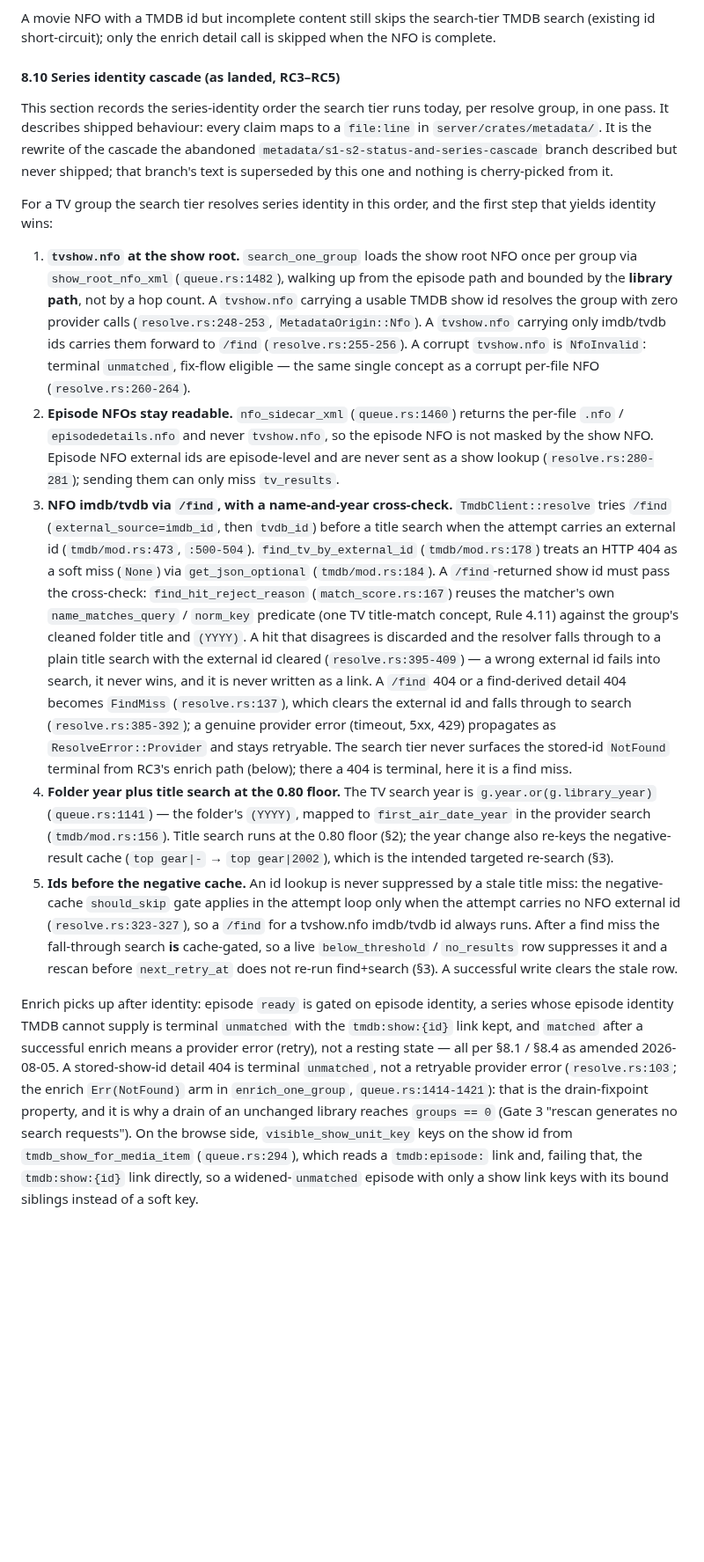
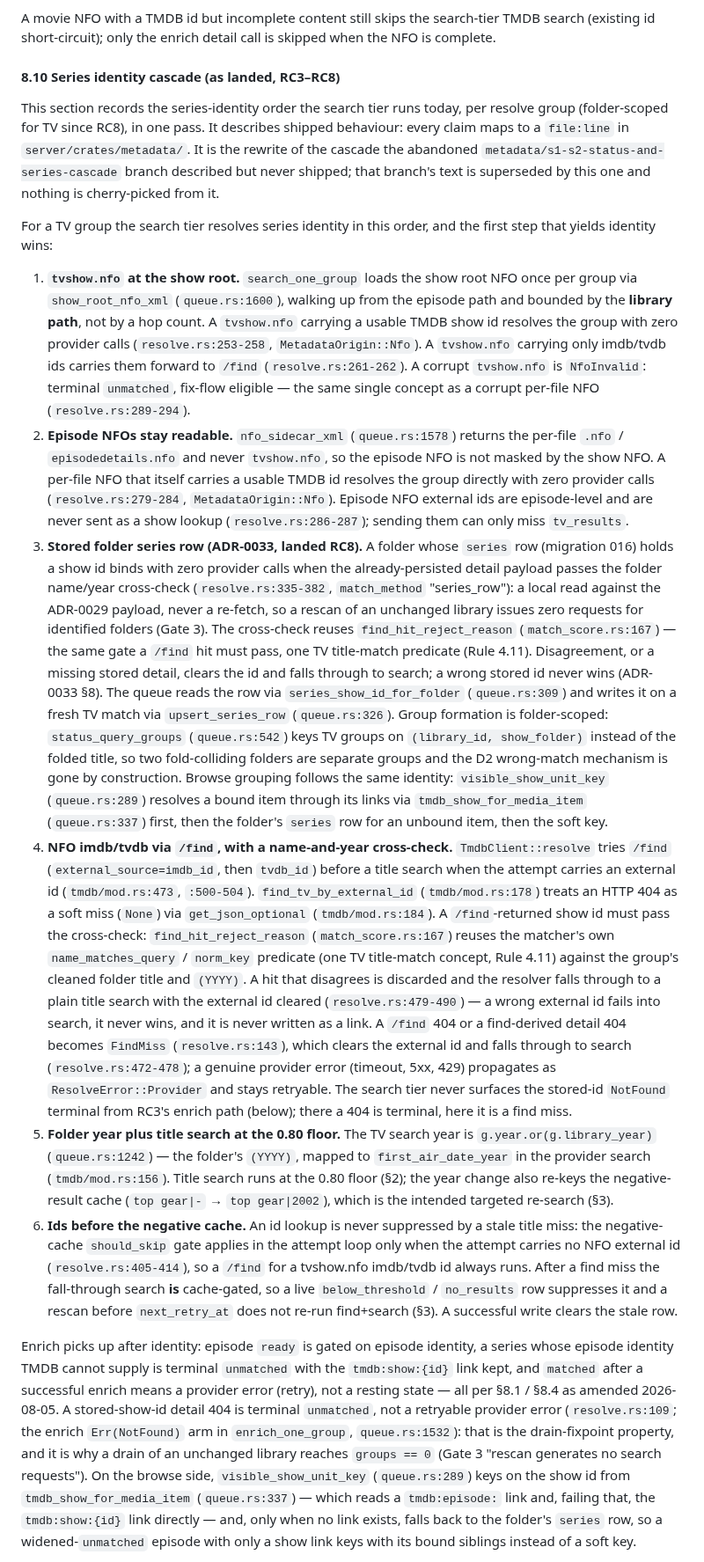
Before and after one commit to nightjar-tv/nightjar, a Markdown page: docs/adr/0026-metadata-pipeline.md, the part around one of its changes. Shown at 88% size. GitHub-like rendering; blank space fills up the shorter version.

```diff
--- a/docs/adr/0026-metadata-pipeline.md
+++ b/docs/adr/0026-metadata-pipeline.md
@@ -608,34 +614,58 @@ A movie NFO with a TMDB id but incomplete content still skips the
 search-tier TMDB search (existing id short-circuit); only the enrich
 detail call is skipped when the NFO is complete.
 
-#### 8.10 Series identity cascade (as landed, RC3–RC5)
+#### 8.10 Series identity cascade (as landed, RC3–RC8)
 
 This section records the series-identity order the search tier runs today,
-per resolve group, in one pass. It describes shipped behaviour: every
-claim maps to a `file:line` in `server/crates/metadata/`. It is the
-rewrite of the cascade the abandoned `metadata/s1-s2-status-and-series-cascade`
-branch described but never shipped; that branch's text is superseded by
-this one and nothing is cherry-picked from it.
+per resolve group (folder-scoped for TV since RC8), in one pass. It
+describes shipped behaviour: every claim maps to a `file:line` in
+`server/crates/metadata/`. It is the rewrite of the cascade the abandoned
+`metadata/s1-s2-status-and-series-cascade` branch described but never
+shipped; that branch's text is superseded by this one and nothing is
+cherry-picked from it.
 
 For a TV group the search tier resolves series identity in this order,
 and the first step that yields identity wins:
 
 1. **`tvshow.nfo` at the show root.** `search_one_group` loads the show
-   root NFO once per group via `show_root_nfo_xml` (`queue.rs:1482`),
+   root NFO once per group via `show_root_nfo_xml` (`queue.rs:1600`),
    walking up from the episode path and bounded by the **library path**,
    not by a hop count. A `tvshow.nfo` carrying a usable TMDB show id
    resolves the group with zero provider calls
-   (`resolve.rs:248-253`, `MetadataOrigin::Nfo`). A `tvshow.nfo` carrying
+   (`resolve.rs:253-258`, `MetadataOrigin::Nfo`). A `tvshow.nfo` carrying
    only imdb/tvdb ids carries them forward to `/find`
-   (`resolve.rs:255-256`). A corrupt `tvshow.nfo` is `NfoInvalid`:
+   (`resolve.rs:261-262`). A corrupt `tvshow.nfo` is `NfoInvalid`:
    terminal `unmatched`, fix-flow eligible — the same single concept as a
-   corrupt per-file NFO (`resolve.rs:260-264`).
-2. **Episode NFOs stay readable.** `nfo_sidecar_xml` (`queue.rs:1460`)
+   corrupt per-file NFO (`resolve.rs:289-294`).
+2. **Episode NFOs stay readable.** `nfo_sidecar_xml` (`queue.rs:1578`)
    returns the per-file `.nfo` / `episodedetails.nfo` and never
-   `tvshow.nfo`, so the episode NFO is not masked by the show NFO. Episode
-   NFO external ids are episode-level and are never sent as a show lookup
-   (`resolve.rs:280-281`); sending them can only miss `tv_results`.
-3. **NFO imdb/tvdb via `/find`, with a name-and-year cross-check.**
+   `tvshow.nfo`, so the episode NFO is not masked by the show NFO. A
+   per-file NFO that itself carries a usable TMDB id resolves the group
+   directly with zero provider calls (`resolve.rs:279-284`,
+   `MetadataOrigin::Nfo`). Episode NFO external ids are episode-level and
+   are never sent as a show lookup (`resolve.rs:286-287`); sending them
+   can only miss `tv_results`.
+3. **Stored folder series row (ADR-0033, landed RC8).** A folder whose
+   `series` row (migration 016) holds a show id binds with zero provider
+   calls when the already-persisted detail payload passes the folder
+   name/year cross-check (`resolve.rs:335-382`, `match_method` "series_row"):
+   a local read against the ADR-0029 payload, never a re-fetch, so a
+   rescan of an unchanged library issues zero requests for identified
+   folders (Gate 3). The cross-check reuses `find_hit_reject_reason`
+   (`match_score.rs:167`) — the same gate a `/find` hit must pass, one TV
+   title-match predicate (Rule 4.11). Disagreement, or a missing stored
+   detail, clears the id and falls through to search; a wrong stored id
+   never wins (ADR-0033 §8). The queue reads the row via
+   `series_show_id_for_folder` (`queue.rs:309`) and writes it on a fresh
+   TV match via `upsert_series_row` (`queue.rs:326`). Group formation is
+    folder-scoped: `status_query_groups` (`queue.rs:542`) keys TV groups on
+    `(library_id, show_folder)` instead of the folded title, so two
+    fold-colliding folders are separate groups and the D2 wrong-match
+    mechanism is gone by construction. Browse grouping follows the same
+    identity: `visible_show_unit_key` (`queue.rs:289`) resolves a bound item
+    through its links via `tmdb_show_for_media_item` (`queue.rs:337`) first,
+    then the folder's `series` row for an unbound item, then the soft key.
+4. **NFO imdb/tvdb via `/find`, with a name-and-year cross-check.**
    `TmdbClient::resolve` tries `/find` (`external_source=imdb_id`, then
    `tvdb_id`) before a title search when the attempt carries an external
    id (`tmdb/mod.rs:473`, `:500-504`). `find_tv_by_external_id`
@@ -646,24 +676,24 @@ and the first step that yields identity wins:
    (one TV title-match concept, Rule 4.11) against the group's cleaned
    folder title and `(YYYY)`. A hit that disagrees is discarded and the
    resolver falls through to a plain title search with the external id
-   cleared (`resolve.rs:395-409`) — a wrong external id fails into search,
+   cleared (`resolve.rs:479-490`) — a wrong external id fails into search,
    it never wins, and it is never written as a link. A `/find` 404 or a
-   find-derived detail 404 becomes `FindMiss` (`resolve.rs:137`), which
-   clears the external id and falls through to search (`resolve.rs:385-392`);
+   find-derived detail 404 becomes `FindMiss` (`resolve.rs:143`), which
+   clears the external id and falls through to search (`resolve.rs:472-478`);
    a genuine provider error (timeout, 5xx, 429) propagates as
    `ResolveError::Provider` and stays retryable. The search tier never
    surfaces the stored-id `NotFound` terminal from RC3's enrich path
    (below); there a 404 is terminal, here it is a find miss.
-4. **Folder year plus title search at the 0.80 floor.** The TV search
-   year is `g.year.or(g.library_year)` (`queue.rs:1141`) — the folder's
+5. **Folder year plus title search at the 0.80 floor.** The TV search
+   year is `g.year.or(g.library_year)` (`queue.rs:1242`) — the folder's
    `(YYYY)`, mapped to `first_air_date_year` in the provider search
    (`tmdb/mod.rs:156`). Title search runs at the 0.80 floor (§2); the year
    change also re-keys the negative-result cache (`top gear|-` →
    `top gear|2002`), which is the intended targeted re-search (§3).
-5. **Ids before the negative cache.** An id lookup is never suppressed by
+6. **Ids before the negative cache.** An id lookup is never suppressed by
    a stale title miss: the negative-cache `should_skip` gate applies in
    the attempt loop only when the attempt carries no NFO external id
-   (`resolve.rs:323-327`), so a `/find` for a tvshow.nfo imdb/tvdb id
+   (`resolve.rs:405-414`), so a `/find` for a tvshow.nfo imdb/tvdb id
    always runs. After a find miss the fall-through search **is**
    cache-gated, so a live `below_threshold` / `no_results` row suppresses
    it and a rescan before `next_retry_at` does not re-run find+search
@@ -675,13 +705,14 @@ identity, a series whose episode identity TMDB cannot supply is terminal
 successful enrich means a provider error (retry), not a resting state —
 all per §8.1 / §8.4 as amended 2026-08-05. A stored-show-id detail 404 is
 terminal `unmatched`, not a retryable provider error
-(`resolve.rs:103`; the enrich `Err(NotFound)` arm in `enrich_one_group`,
-`queue.rs:1414-1421`): that is the drain-fixpoint property, and it is why a
+(`resolve.rs:109`; the enrich `Err(NotFound)` arm in `enrich_one_group`,
+`queue.rs:1532`): that is the drain-fixpoint property, and it is why a
 drain of an unchanged library reaches `groups == 0` (Gate 3 "rescan
 generates no search requests"). On the browse side, `visible_show_unit_key`
-keys on the show id from `tmdb_show_for_media_item` (`queue.rs:294`),
-which reads a `tmdb:episode:` link and, failing that, the `tmdb:show:{id}`
-link directly, so a widened-`unmatched` episode with only a show link keys
-with its bound siblings instead of a soft key.
+(`queue.rs:289`) keys on the show id from `tmdb_show_for_media_item`
+(`queue.rs:337`) — which reads a `tmdb:episode:` link and, failing that,
+the `tmdb:show:{id}` link directly — and, only when no link exists, falls
+back to the folder's `series` row, so a widened-`unmatched` episode with
+only a show link keys with its bound siblings instead of a soft key.
 
 **Known miss clusters (unchanged, stated plainly):** specials and `S00`
```
Also changed, not shown: other parts of docs/adr/0026-metadata-pipeline.md (+24 -18 lines), docs/adr/0033-series-identity.md (+9 -7 lines).
